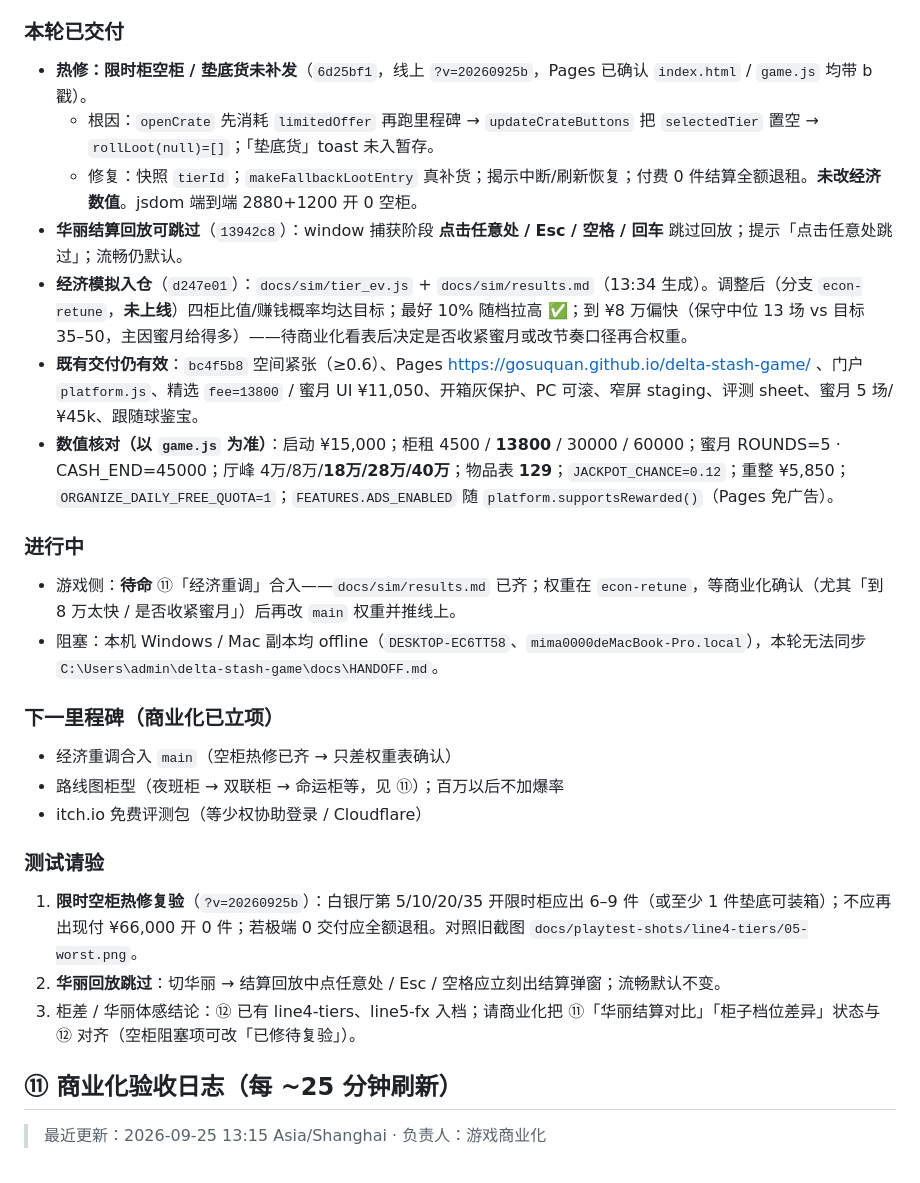
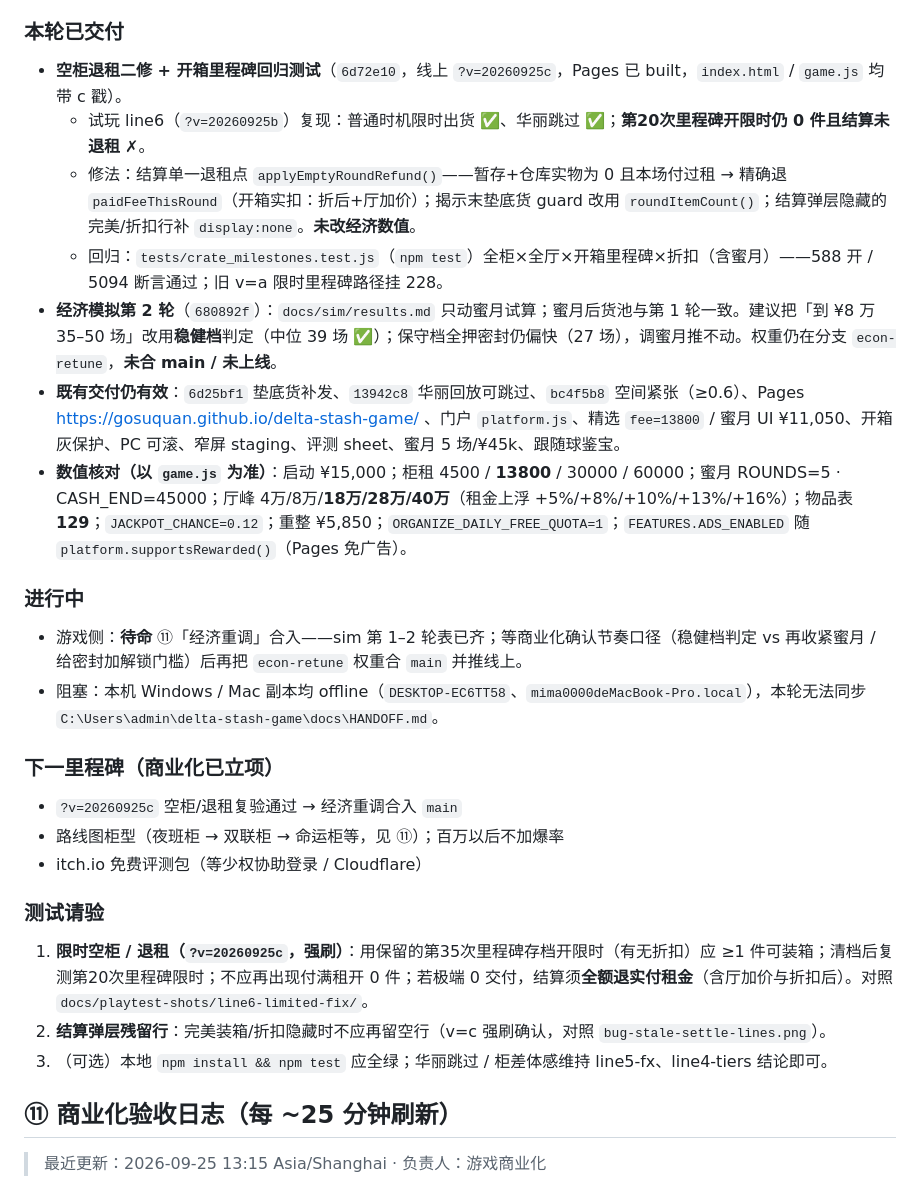
Before and after one commit to GosuQuan/delta-stash-game, a Markdown page: docs/HANDOFF.md, the part around one of its changes. GitHub-like rendering.

Commit message:
docs: HANDOFF ⑩ 刷新（14:07，空柜二修 ?v=c + sim 第2轮）

```diff
--- a/docs/HANDOFF.md
+++ b/docs/HANDOFF.md
@@ -260,26 +260,26 @@ itch 选择 “This file will be played in the browser”，确保 zip 顶层可
 
 ### 本轮已交付
-- **热修：限时柜空柜 / 垫底货未补发**（`6d25bf1`，线上 `?v=20260925b`，Pages 已确认 `index.html` / `game.js` 均带 b 戳）。
-  - 根因：`openCrate` 先消耗 `limitedOffer` 再跑里程碑 → `updateCrateButtons` 把 `selectedTier` 置空 → `rollLoot(null)=[]`；「垫底货」toast 未入暂存。
-  - 修复：快照 `tierId`；`makeFallbackLootEntry` 真补货；揭示中断/刷新恢复；付费 0 件结算全额退租。**未改经济数值**。jsdom 端到端 2880+1200 开 0 空柜。
-- **华丽结算回放可跳过**（`13942c8`）：window 捕获阶段 **点击任意处 / Esc / 空格 / 回车** 跳过回放；提示「点击任意处跳过」；流畅仍默认。
-- **经济模拟入仓**（`d247e01`）：`docs/sim/tier_ev.js` + `docs/sim/results.md`（13:34 生成）。调整后（分支 `econ-retune`，**未上线**）四柜比值/赚钱概率均达目标；最好 10% 随档拉高 ✅；到 ¥8 万偏快（保守中位 13 场 vs 目标 35–50，主因蜜月给得多）——待商业化看表后决定是否收紧蜜月或改节奏口径再合权重。
-- **既有交付仍有效**：`bc4f5b8` 空间紧张（≥0.6）、Pages https://gosuquan.github.io/delta-stash-game/ 、门户 `platform.js`、精选 `fee=13800` / 蜜月 UI ¥11,050、开箱灰保护、PC 可滚、窄屏 staging、评测 sheet、蜜月 5 场/¥45k、跟随球鉴宝。
-- **数值核对（以 `game.js` 为准）**：启动 ¥15,000；柜租 4500 / **13800** / 30000 / 60000；蜜月 ROUNDS=5 · CASH_END=45000；厅峰 4万/8万/**18万/28万/40万**；物品表 **129**；`JACKPOT_CHANCE=0.12`；重整 ¥5,850；`ORGANIZE_DAILY_FREE_QUOTA=1`；`FEATURES.ADS_ENABLED` 随 `platform.supportsRewarded()`（Pages 免广告）。
+- **空柜退租二修 + 开箱里程碑回归测试**（`6d72e10`，线上 `?v=20260925c`，Pages 已 built，`index.html` / `game.js` 均带 c 戳）。
+  - 试玩 line6（`?v=20260925b`）复现：普通时机限时出货 ✅、华丽跳过 ✅；**第20次里程碑开限时仍 0 件且结算未退租** ✗。
+  - 修法：结算单一退租点 `applyEmptyRoundRefund()`——暂存+仓库实物为 0 且本场付过租 → 精确退 `paidFeeThisRound`（开箱实扣：折后+厅加价）；揭示末垫底货 guard 改用 `roundItemCount()`；结算弹层隐藏的完美/折扣行补 `display:none`。**未改经济数值**。
+  - 回归：`tests/crate_milestones.test.js`（`npm test`）全柜×全厅×开箱里程碑×折扣（含蜜月）——588 开 / 5094 断言通过；旧 v=a 限时里程碑路径挂 228。
+- **经济模拟第 2 轮**（`680892f`）：`docs/sim/results.md` 只动蜜月试算；蜜月后货池与第 1 轮一致。建议把「到 ¥8 万 35–50 场」改用**稳健档**判定（中位 39 场 ✅）；保守档全押密封仍偏快（27 场），调蜜月推不动。权重仍在分支 `econ-retune`，**未合 main / 未上线**。
+- **既有交付仍有效**：`6d25bf1` 垫底货补发、`13942c8` 华丽回放可跳过、`bc4f5b8` 空间紧张（≥0.6）、Pages https://gosuquan.github.io/delta-stash-game/ 、门户 `platform.js`、精选 `fee=13800` / 蜜月 UI ¥11,050、开箱灰保护、PC 可滚、窄屏 staging、评测 sheet、蜜月 5 场/¥45k、跟随球鉴宝。
+- **数值核对（以 `game.js` 为准）**：启动 ¥15,000；柜租 4500 / **13800** / 30000 / 60000；蜜月 ROUNDS=5 · CASH_END=45000；厅峰 4万/8万/**18万/28万/40万**（租金上浮 +5%/+8%/+10%/+13%/+16%）；物品表 **129**；`JACKPOT_CHANCE=0.12`；重整 ¥5,850；`ORGANIZE_DAILY_FREE_QUOTA=1`；`FEATURES.ADS_ENABLED` 随 `platform.supportsRewarded()`（Pages 免广告）。
 
 ### 进行中
-- 游戏侧：**待命** ⑪「经济重调」合入——`docs/sim/results.md` 已齐；权重在 `econ-retune`，等商业化确认（尤其「到 8 万太快 / 是否收紧蜜月」）后再改 `main` 权重并推线上。
+- 游戏侧：**待命** ⑪「经济重调」合入——sim 第 1–2 轮表已齐；等商业化确认节奏口径（稳健档判定 vs 再收紧蜜月 / 给密封加解锁门槛）后再把 `econ-retune` 权重合 `main` 并推线上。
 - 阻塞：本机 Windows / Mac 副本均 offline（`DESKTOP-EC6TT58`、`mima0000deMacBook-Pro.local`），本轮无法同步 `C:\Users\admin\delta-stash-game\docs\HANDOFF.md`。
 
 ### 下一里程碑（商业化已立项）
-- 经济重调合入 `main`（空柜热修已齐 → 只差权重表确认）
+- `?v=20260925c` 空柜/退租复验通过 → 经济重调合入 `main`
 - 路线图柜型（夜班柜 → 双联柜 → 命运柜等，见 ⑪）；百万以后不加爆率
 - itch.io 免费评测包（等少权协助登录 / Cloudflare）
 
 ### 测试请验
-1. **限时空柜热修复验**（`?v=20260925b`）：白银厅第 5/10/20/35 开限时柜应出 6–9 件（或至少 1 件垫底可装箱）；不应再出现付 ¥66,000 开 0 件；若极端 0 交付应全额退租。对照旧截图 `docs/playtest-shots/line4-tiers/05-worst.png`。
-2. **华丽回放跳过**：切华丽 → 结算回放中点任意处 / Esc / 空格应立刻出结算弹窗；流畅默认不变。
-3. 柜差 / 华丽体感结论：⑫ 已有 line4-tiers、line5-fx 入档；请商业化把 ⑪「华丽结算对比」「柜子档位差异」状态与 ⑫ 对齐（空柜阻塞项可改「已修待复验」）。
+1. **限时空柜 / 退租（`?v=20260925c`，强刷）**：用保留的第35次里程碑存档开限时（有无折扣）应 ≥1 件可装箱；清档后复测第20次里程碑限时；不应再出现付满租开 0 件；若极端 0 交付，结算须**全额退实付租金**（含厅加价与折扣后）。对照 `docs/playtest-shots/line6-limited-fix/`。
+2. **结算弹层残留行**：完美装箱/折扣隐藏时不应再留空行（v=c 强刷确认，对照 `bug-stale-settle-lines.png`）。
+3. （可选）本地 `npm install && npm test` 应全绿；华丽跳过 / 柜差体感维持 line5-fx、line4-tiers 结论即可。
 
 ## ⑪ 商业化验收日志（每 ~25 分钟刷新）
 
```
Also changed, not shown: other parts of docs/HANDOFF.md (+1 -1 lines).
